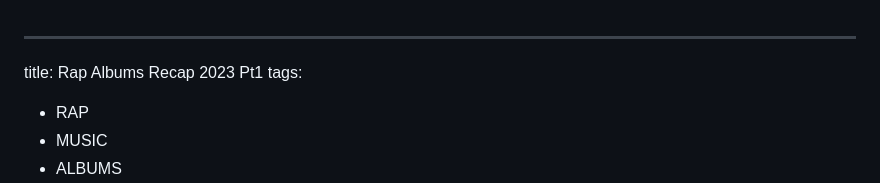
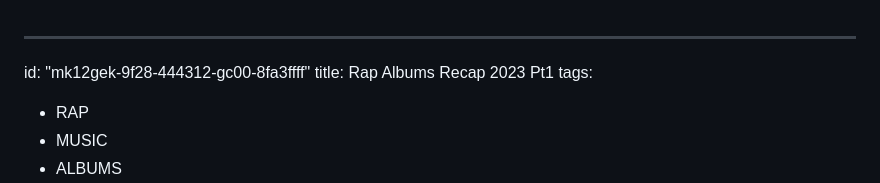
Before and after one commit to Ultiblog/irrelevant-subject, a Markdown page: content/blog/rap-albums-recap-2023-pt1-2023-12-22.md, the part around the change. GitHub-like rendering.

```diff
--- a/content/blog/rap-albums-recap-2023-pt1-2023-12-22.md
+++ b/content/blog/rap-albums-recap-2023-pt1-2023-12-22.md
@@ -1,4 +1,5 @@
 ---
+id: "mk12gek-9f28-444312-gc00-8fa3ffff"
 title: Rap Albums Recap 2023 Pt1
 tags:
   - RAP
```
